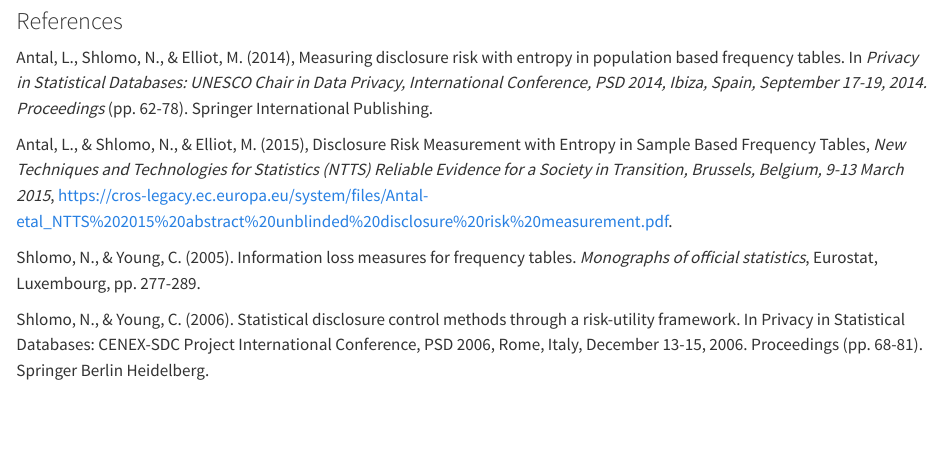
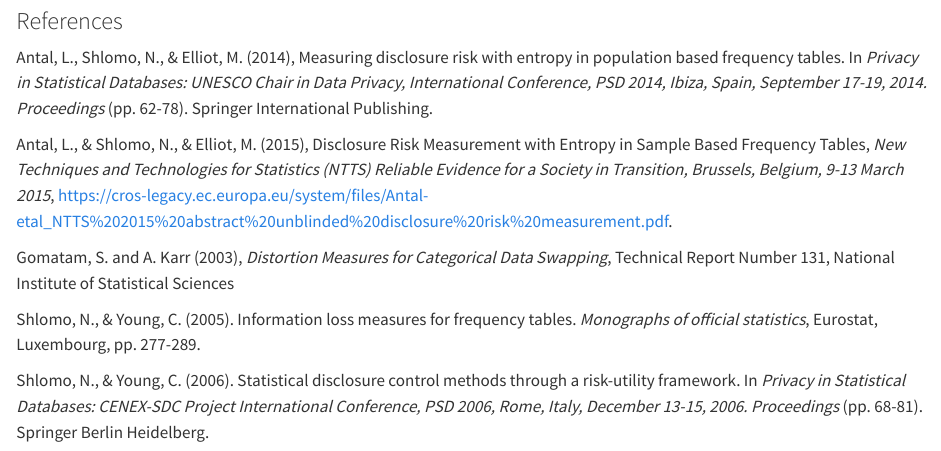
Before and after one commit to r-tent/handbook_sdc_from_doc_to_md_destatis, a Quarto document (chapters/05/_05-frequency-tables-05-Information-loss.qmd): the page in a window 1100 px wide, from 2390 px down. Rendered offline with R 4.5, knitr and Pandoc in place of Quarto, with nearby package versions.

Commit message:
Update _05-frequency-tables-05-Information-loss.qmd

```diff
--- a/chapters/05/_05-frequency-tables-05-Information-loss.qmd
+++ b/chapters/05/_05-frequency-tables-05-Information-loss.qmd
@@ -45,6 +45,8 @@ Antal, L., Shlomo, N., & Elliot, M. (2014), Measuring disclosure risk with entro
 
 Antal, L., & Shlomo, N., & Elliot, M. (2015), Disclosure Risk Measurement with Entropy in Sample Based Frequency Tables, *New Techniques and Technologies for Statistics (NTTS) Reliable Evidence for a Society in Transition, Brussels, Belgium, 9-13 March 2015*, https://cros-legacy.ec.europa.eu/system/files/Antal-etal_NTTS%202015%20abstract%20unblinded%20disclosure%20risk%20measurement.pdf.
 
+Gomatam, S. and A. Karr (2003), *Distortion Measures for Categorical Data Swapping*, Technical Report Number 131, National Institute of Statistical Sciences
+
 Shlomo, N., & Young, C. (2005). Information loss measures for frequency tables. *Monographs of official statistics*, Eurostat, Luxembourg, pp. 277-289.
 
-Shlomo, N., & Young, C. (2006). Statistical disclosure control methods through a risk-utility framework. In Privacy in Statistical Databases: CENEX-SDC Project International Conference, PSD 2006, Rome, Italy, December 13-15, 2006. Proceedings (pp. 68-81). Springer Berlin Heidelberg.
+Shlomo, N., & Young, C. (2006). Statistical disclosure control methods through a risk-utility framework. In *Privacy in Statistical Databases: CENEX-SDC Project International Conference, PSD 2006, Rome, Italy, December 13-15, 2006. Proceedings* (pp. 68-81). Springer Berlin Heidelberg.
```
